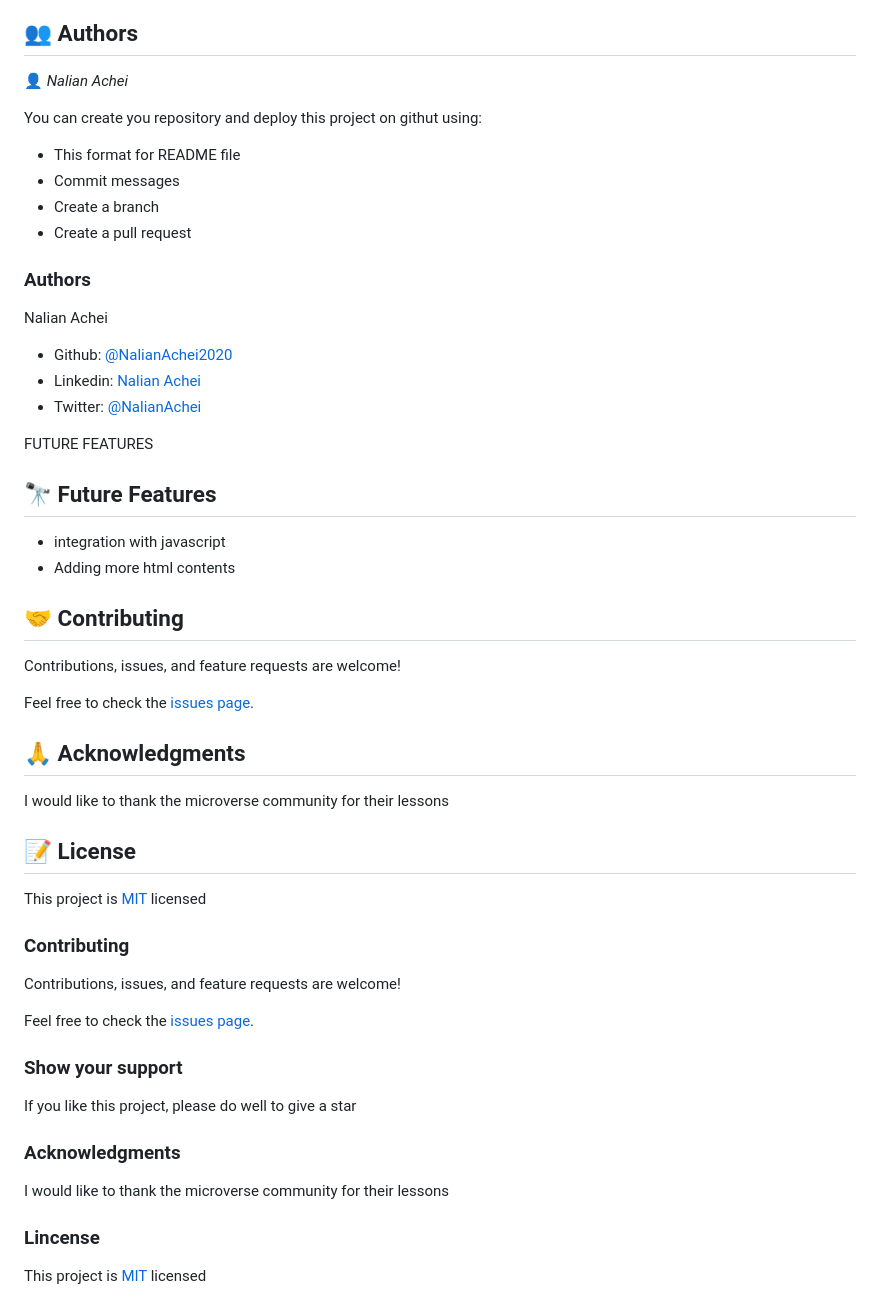
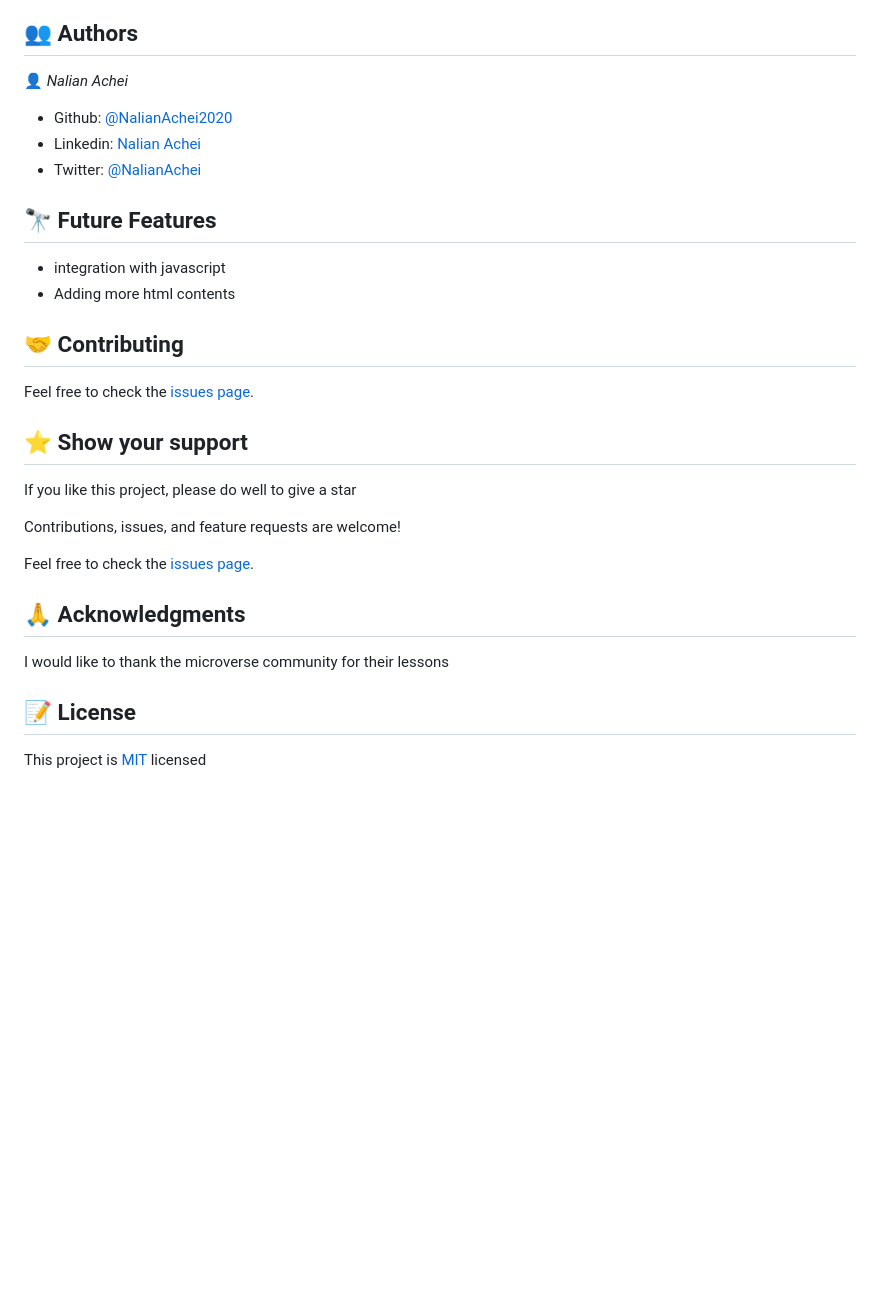
Before and after one commit to NalianAchei2020/Hello_Microverse, a Markdown page: README.md, the part around one of its changes. Rendered like a GitHub page; blank space fills up the shorter version.

```diff
--- a/README.md
+++ b/README.md
@@ -129,20 +100,9 @@ You can deploy this project using:
 ## 👥 Authors <a name="authors"></a>
 
 👤 *Nalian Achei*
-
-You can create you repository and deploy this project on githut using:
-- This format for README file
-- Commit messages
-- Create a branch
-- Create a pull request
-
-### Authors
-Nalian Achei
 - Github: [@NalianAchei2020](https://github.com/NalianAchei2020)
 - Linkedin: [Nalian Achei](https://www.linkedin.com/in/nalian-achei-683208275)
 - Twitter: [@NalianAchei](https://twitter.com/NalianAchei?t=E3ePLcJ7B45dBa8SBFIXDg&s=09)
-
- FUTURE FEATURES
 
  ## 🔭 Future Features <a name="future-features"></a>
 
@@ -150,6 +110,11 @@ Nalian Achei
 - Adding more html contents
 
 ## 🤝 Contributing <a name="contributing"></a>
+Feel free to check the [issues page](https://github.com/NalianAchei2020/Hello_Microverse/issues).
+
+## ⭐️ Show your support <a name="support"></a>
+
+If you like this project, please do well to give a star
 
 Contributions, issues, and feature requests are welcome!
 
@@ -162,16 +127,3 @@ I would like to thank the microverse community for their lessons
 ## 📝 License <a name="license"></a>
 
 This project is [MIT](https://github.com/NalianAchei2020/Hello_Microverse/pull/2) licensed
-
-###  Contributing
-Contributions, issues, and feature requests are welcome!
-
-Feel free to check the [issues page](https://github.com/NalianAchei2020/Hello_Microverse/issues).
-### Show your support
-If you like this project, please do well to give a star
-
-### Acknowledgments
-I would like to thank the microverse community for their lessons
-
-### Lincense
-This project is [MIT](https://github.com/NalianAchei2020/Hello_Microverse/pull/2) licensed
```
Also changed, not shown: other parts of README.md (+1 -30 lines).
